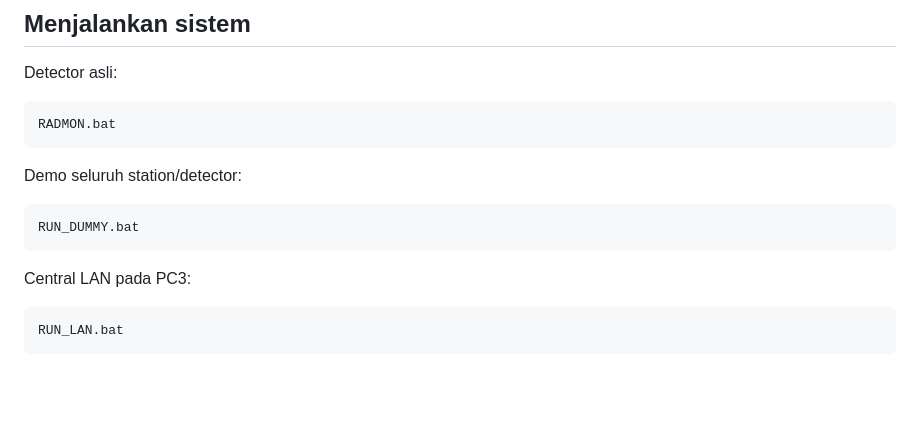
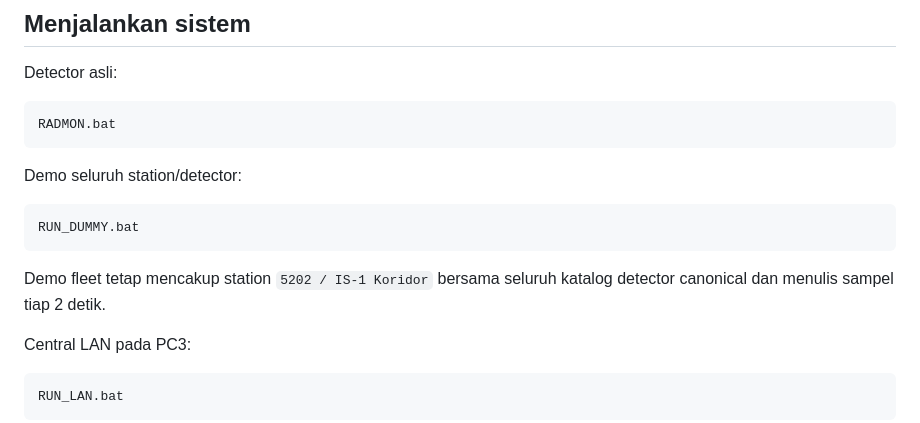
Before and after one commit to Mubax5/Radmon, a Markdown page: README.md, the part around the change. Drawn GitHub-style; blank space fills up the shorter version.

Commit message:
docs: restore dummy fleet example

````diff
--- a/README.md
+++ b/README.md
@@ -15,6 +15,8 @@ Demo seluruh station/detector:
 ```text
 RUN_DUMMY.bat
 ```
+
+Demo fleet tetap mencakup station `5202 / IS-1 Koridor` bersama seluruh katalog detector canonical dan menulis sampel tiap 2 detik.
 
 Central LAN pada PC3:
 
````
